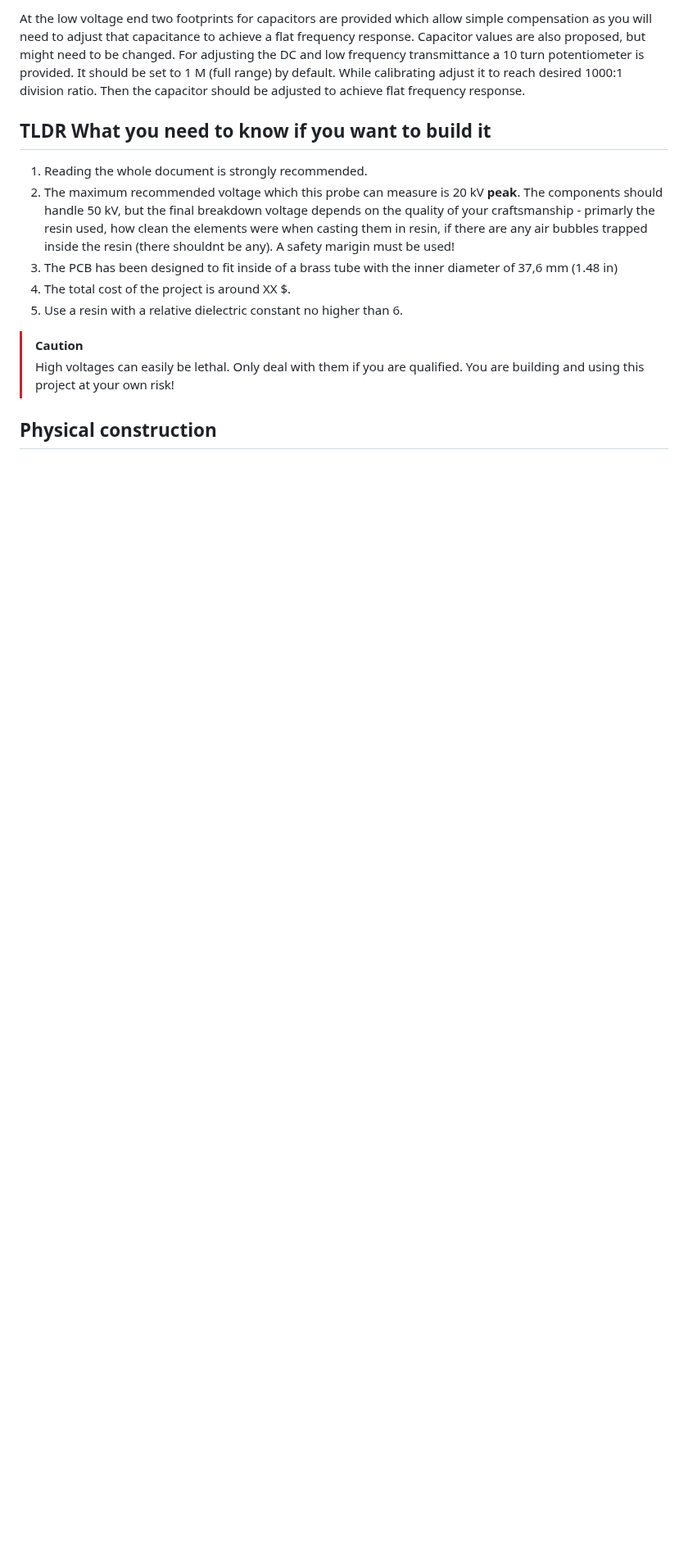
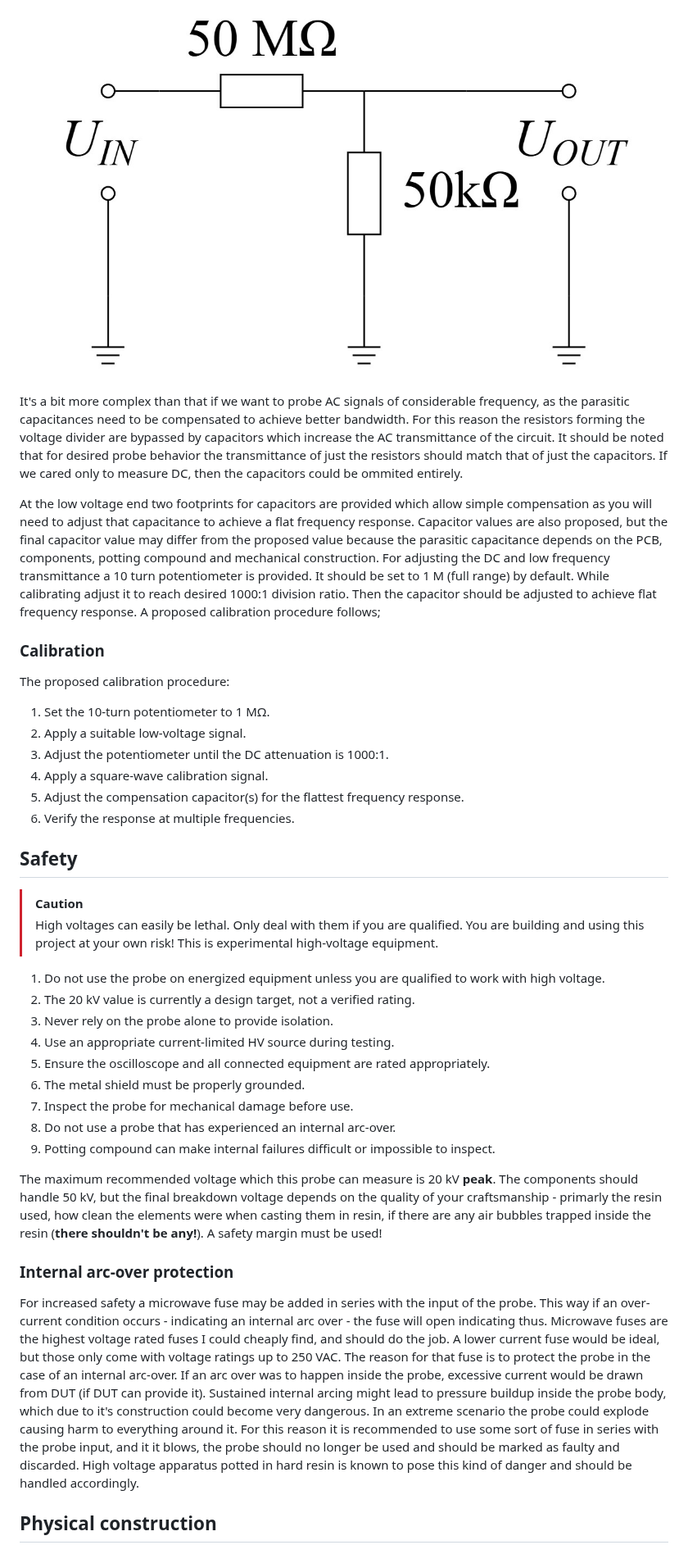
Before and after one commit to voen-void/passive-hv-osc-probe, a Markdown page: README.md, the part around one of its changes. Shown at 82% size. Rendered like a GitHub page; pictures changed too: images/divider.jpg (added); blank space fills up the shorter version.

Commit message:
testing further readme improvements

```diff
--- a/README.md
+++ b/README.md
@@ -23,17 +38,42 @@ This project tackles the design of a simple high voltage oscilloscope probe base
 
-At the low voltage end two footprints for capacitors are provided which allow simple compensation as you will need to adjust that capacitance to achieve a flat frequency response. Capacitor values are also proposed, but might need to be changed.
-For adjusting the DC and low frequency transmittance a 10 turn potentiometer is provided. It should be set to 1 M (full range) by default. While calibrating adjust it to reach desired 1000:1 division ratio. Then the capacitor should be adjusted to achieve flat frequency response.
+![A drawing of a simple resistive divider](/images/divider.jpg)
 
+It's a bit more complex than that if we want to probe AC signals of considerable frequency, as the parasitic capacitances need to be compensated to achieve better bandwidth. For this reason the resistors forming the voltage divider are bypassed by capacitors which increase the AC transmittance of the circuit. It should be noted that for desired probe behavior the transmittance of just the resistors should match that of just the capacitors. If we cared only to measure DC, then the capacitors could be ommited entirely.
 
-## TLDR What you need to know if you want to build it
-1. Reading the whole document is strongly recommended.
-2. The maximum recommended voltage which this probe can measure is 20 kV **peak**. The components should handle 50 kV, but the final breakdown voltage depends on the quality of your craftsmanship - primarly the resin used, how clean the elements were when casting them in resin, if there are any air bubbles trapped inside the resin (there shouldnt be any). A safety marigin must be used!
-3. The PCB has been designed to fit inside of a brass tube with the inner diameter of 37,6 mm (1.48 in)
-4. The total cost of the project is around XX $.
-5. Use a resin with a relative dielectric constant no higher than 6.
+At the low voltage end two footprints for capacitors are provided which allow simple compensation as you will need to adjust that capacitance to achieve a flat frequency response. Capacitor values are also proposed, but the final capacitor value may differ from the proposed value because the parasitic capacitance depends on the PCB, components, potting compound and mechanical construction.
+For adjusting the DC and low frequency transmittance a 10 turn potentiometer is provided. It should be set to 1 M (full range) by default. While calibrating adjust it to reach desired 1000:1 division ratio. Then the capacitor should be adjusted to achieve flat frequency response. A proposed calibration procedure follows;
+
+### Calibration
+
+The proposed calibration procedure:
+1. Set the 10-turn potentiometer to 1 MΩ.
+2. Apply a suitable low-voltage signal.
+3. Adjust the potentiometer until the DC attenuation is 1000:1.
+4. Apply a square-wave calibration signal.
+5. Adjust the compensation capacitor(s) for the flattest frequency response.
+6. Verify the response at multiple frequencies.
+
+## Safety
 
 > [!CAUTION]
-> High voltages can easily be lethal. Only deal with them if you are qualified. You are building and using this project at your own risk!
+> High voltages can easily be lethal. Only deal with them if you are qualified. You are building and using this project at your own risk! This is experimental high-voltage equipment.
+
+1. Do not use the probe on energized equipment unless you are qualified to work with high voltage.
+2. The 20 kV value is currently a design target, not a verified rating.
+3. Never rely on the probe alone to provide isolation.
+4. Use an appropriate current-limited HV source during testing.
+5. Ensure the oscilloscope and all connected equipment are rated appropriately.
+6. The metal shield must be properly grounded.
+7. Inspect the probe for mechanical damage before use.
+8. Do not use a probe that has experienced an internal arc-over.
+7. Potting compound can make internal failures difficult or impossible to inspect.
+
+The maximum recommended voltage which this probe can measure is 20 kV **peak**. The components should handle 50 kV, but the final breakdown voltage depends on the quality of your craftsmanship - primarly the resin used, how clean the elements were when casting them in resin, if there are any air bubbles trapped inside the resin (**there shouldn't be any!**). A safety margin must be used!
+
+### Internal arc-over protection
+
+For increased safety a microwave fuse may be added in series with the input of the probe. This way if an over-current condition occurs - indicating an internal arc over - the fuse will open indicating thus. Microwave fuses are the highest voltage rated fuses I could cheaply find, and should do the job. A lower current fuse would be ideal, but those only come with voltage ratings up to 250 VAC. The reason for that fuse is to protect the probe in the case of an internal arc-over. If an arc over was to happen inside the probe, excessive current would be drawn from DUT (if DUT can provide it). Sustained internal arcing might lead to pressure buildup inside the probe body, which due to it's construction could become very dangerous. In an extreme scenario the probe could explode causing harm to everything around it. For this reason it is recommended to use some sort of fuse in series with the probe input, and it it blows, the probe should no longer be used and should be marked as faulty and discarded. High voltage apparatus potted in hard resin is known to pose this kind of danger and should be handled accordingly.
+
 
 ## Physical construction
 
```
Also changed, not shown: other parts of README.md (+46 -18 lines), 2 other files.
